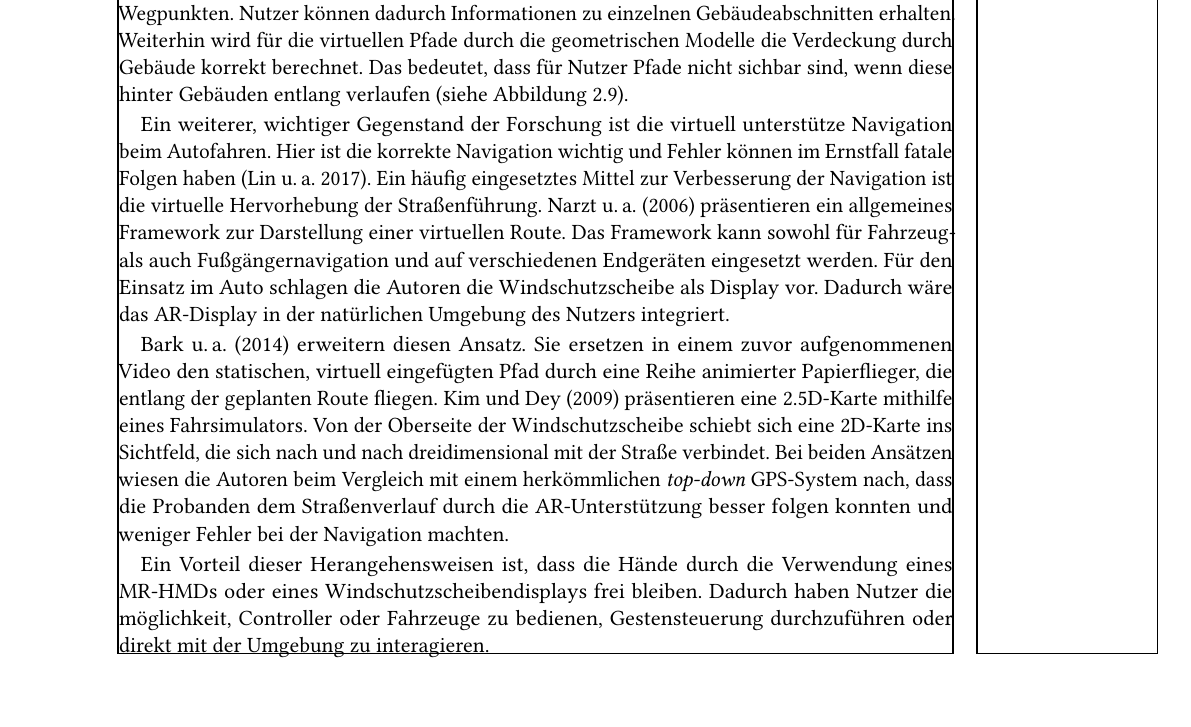
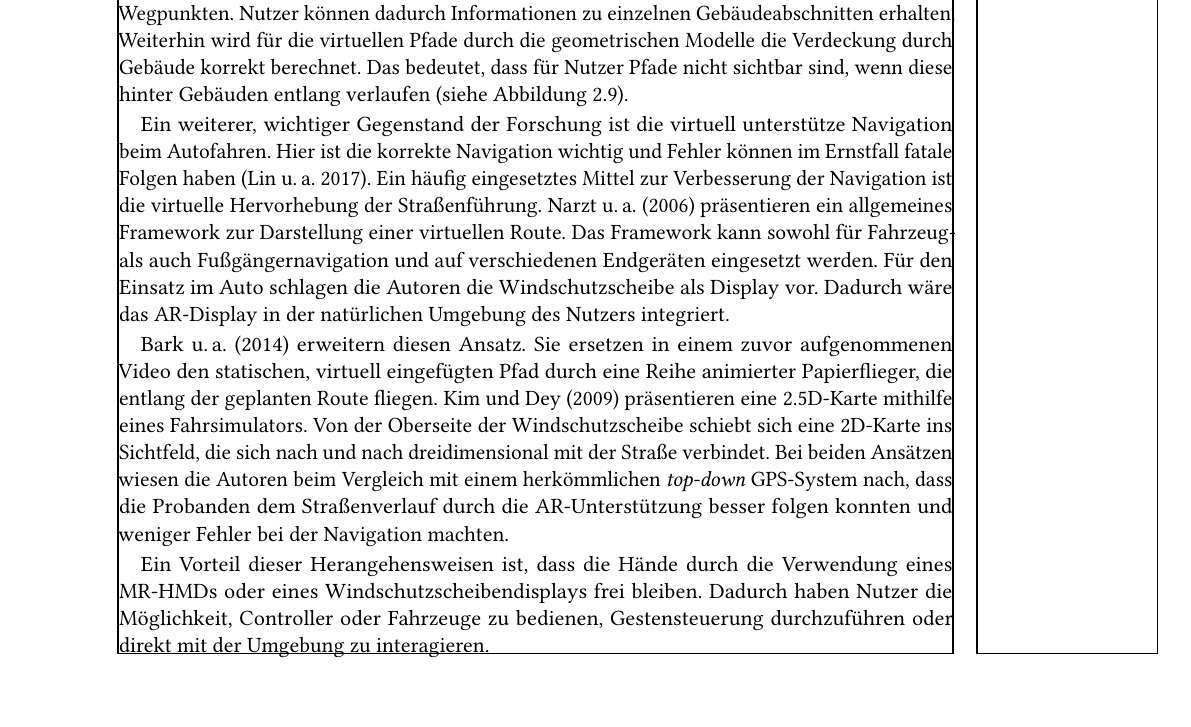
Before and after one commit to Mowalle/master-thesis, a LaTeX thesis (thesis/morawe_ralf_masterthesis.tex, which reads thesis/related_work.tex): part of page 19 of 49, cut so that both start at the same text, the shorter picture padded with empty space. Compiled offline with pdfLaTeX.

Commit message:
Fix 2 typos

```diff
--- a/thesis/related_work.tex
+++ b/thesis/related_work.tex
@@ -219,7 +219,7 @@ Damit stellt diese Arbeit eine frühe Implementierung für ein HMD dar, die sowo
 \textcite{Reitmayr2004} erweitern diesen Ansatz um ein \emph{Extensible Markup Language} Datenmodell (XML-Datenmodell) zur Speicherung von Gebäudegeometrie, -informationen und Wegpunkten.
 Nutzer können dadurch Informationen zu einzelnen Gebäudeabschnitten erhalten.
 Weiterhin wird für die virtuellen Pfade durch die geometrischen Modelle die Verdeckung durch Gebäude korrekt berechnet.
-Das bedeutet, dass für Nutzer Pfade nicht sichbar sind, wenn diese hinter Gebäuden entlang verlaufen (siehe \autoref{fig:reitmayr2004_path}).
+Das bedeutet, dass für Nutzer Pfade nicht sichtbar sind, wenn diese hinter Gebäuden entlang verlaufen (siehe \autoref{fig:reitmayr2004_path}).
 
 Ein weiterer, wichtiger Gegenstand der Forschung ist die virtuell unterstütze Navigation beim Autofahren.
 Hier ist die korrekte Navigation wichtig und Fehler können im Ernstfall fatale Folgen haben \parencite{Lin2017}.
@@ -252,7 +252,7 @@ Bei beiden Ansätzen wiesen die Autoren beim Vergleich mit einem herkömmlichen
 \end{figure}
 
 Ein Vorteil dieser Herangehensweisen ist, dass die Hände durch die Verwendung eines MR-HMDs oder eines Windschutzscheibendisplays frei bleiben.
-Dadurch haben Nutzer die möglichkeit, Controller oder Fahrzeuge zu bedienen, Gestensteuerung durchzuführen oder direkt mit der Umgebung zu interagieren.
+Dadurch haben Nutzer die Möglichkeit, Controller oder Fahrzeuge zu bedienen, Gestensteuerung durchzuführen oder direkt mit der Umgebung zu interagieren.
 
 Außerdem bleibt die Umgebung durch das See-Through-Display weiterhin sichtbar.
 So wird der Fokus der Nutzer nicht von der Umgebung auf das Ausgabegerät gelenkt.
```
